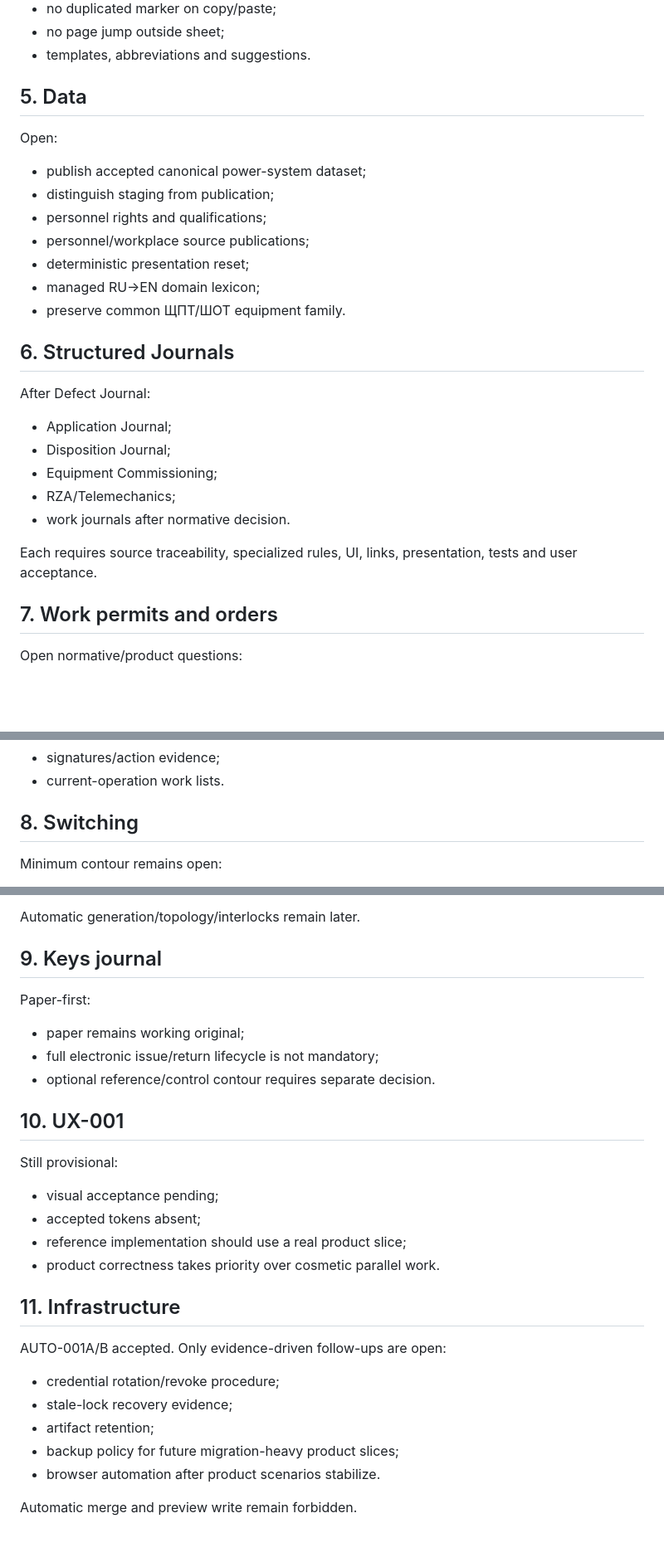
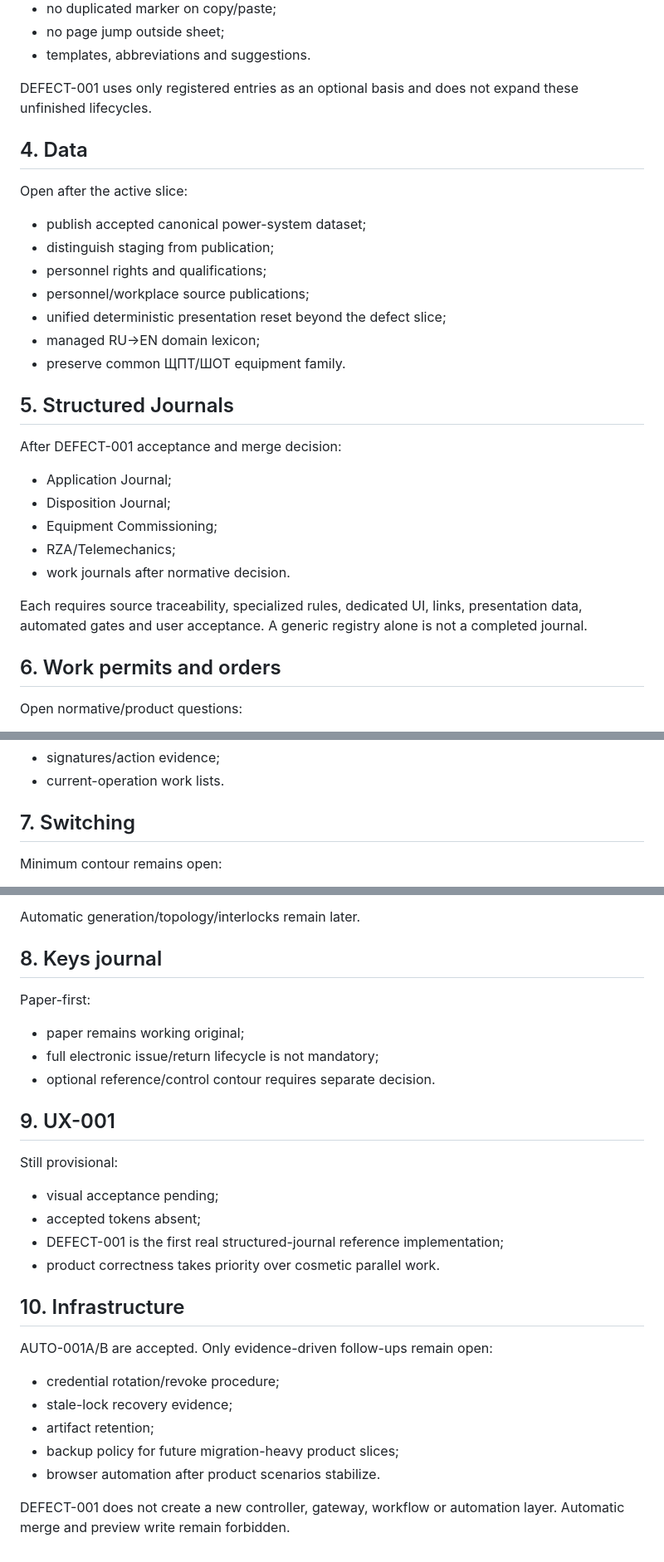
Before and after one commit to genrudko/electronic-operational-docs, a Markdown page: docs/project/OPEN_ITEMS.md, 3 parts joined by grey strips. Shown at 83% size. Drawn GitHub-style; blank space fills up the shorter version.

Commit message:
DEFECT-001: align open items with active acceptance gate

```diff
--- a/docs/project/OPEN_ITEMS.md
+++ b/docs/project/OPEN_ITEMS.md
@@ -78,21 +93,24 @@ Editor/stability backlog:
 - no page jump outside sheet;
 - templates, abbreviations and suggestions.
 
-## 5. Data
+DEFECT-001 uses only registered entries as an optional basis and does not expand
+these unfinished lifecycles.
 
-Open:
+## 4. Data
+
+Open after the active slice:
 
 - publish accepted canonical power-system dataset;
 - distinguish staging from publication;
 - personnel rights and qualifications;
 - personnel/workplace source publications;
-- deterministic presentation reset;
+- unified deterministic presentation reset beyond the defect slice;
 - managed RU→EN domain lexicon;
 - preserve common ЩПТ/ШОТ equipment family.
 
-## 6. Structured Journals
+## 5. Structured Journals
 
-After Defect Journal:
+After DEFECT-001 acceptance and merge decision:
 
 - Application Journal;
 - Disposition Journal;
@@ -100,10 +118,11 @@ After Defect Journal:
 - RZA/Telemechanics;
 - work journals after normative decision.
 
-Each requires source traceability, specialized rules, UI, links, presentation,
-tests and user acceptance.
+Each requires source traceability, specialized rules, dedicated UI, links,
+presentation data, automated gates and user acceptance. A generic registry alone is
+not a completed journal.
 
-## 7. Work permits and orders
+## 6. Work permits and orders
 
 Open normative/product questions:
 
@@ -118,7 +137,7 @@ Open normative/product questions:
 - signatures/action evidence;
 - current-operation work lists.
 
-## 8. Switching
+## 7. Switching
 
 Minimum contour remains open:
 
@@ -133,7 +152,7 @@ Minimum contour remains open:
 
 Automatic generation/topology/interlocks remain later.
 
-## 9. Keys journal
+## 8. Keys journal
 
 Paper-first:
 
@@ -141,18 +160,18 @@ Paper-first:
 - full electronic issue/return lifecycle is not mandatory;
 - optional reference/control contour requires separate decision.
 
-## 10. UX-001
+## 9. UX-001
 
 Still provisional:
 
 - visual acceptance pending;
 - accepted tokens absent;
-- reference implementation should use a real product slice;
+- DEFECT-001 is the first real structured-journal reference implementation;
 - product correctness takes priority over cosmetic parallel work.
 
-## 11. Infrastructure
+## 10. Infrastructure
 
-AUTO-001A/B accepted. Only evidence-driven follow-ups are open:
+AUTO-001A/B are accepted. Only evidence-driven follow-ups remain open:
 
 - credential rotation/revoke procedure;
 - stale-lock recovery evidence;
@@ -160,4 +179,5 @@ AUTO-001A/B accepted. Only evidence-driven follow-ups are open:
 - backup policy for future migration-heavy product slices;
 - browser automation after product scenarios stabilize.
 
+DEFECT-001 does not create a new controller, gateway, workflow or automation layer.
 Automatic merge and preview write remain forbidden.
```
Also changed, not shown: other parts of docs/project/OPEN_ITEMS.md (+61 -46 lines).
